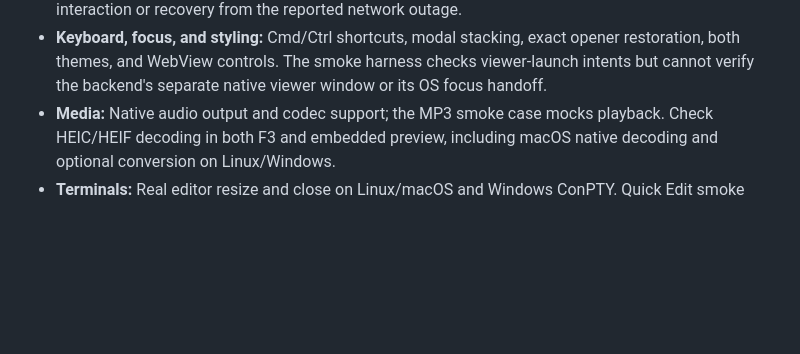
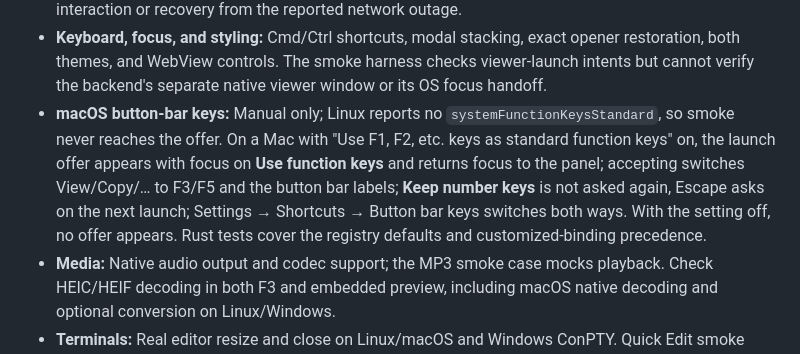
Before and after one commit to ktxed/fbro, a Markdown page: TESTING.md, the part around the change. Rendered like a GitHub page; blank space fills up the shorter version.

Commit message:
docs(testing): list macOS button-bar keys as a manual check
Linux backends report no systemFunctionKeysStandard, so the smoke suite
never reaches the function-key offer. Record the manual macOS checks
(offer, focus return, switching both ways) next to the other native-only
checks; Rust tests cover registry defaults and customized-binding
precedence.

Co-Authored-By: Claude Opus 5.5 <noreply@anthropic.com>

```diff
--- a/TESTING.md
+++ b/TESTING.md
@@ -507,6 +507,15 @@ APIs. Check the affected platforms when changing these areas:
   opener restoration, both themes, and WebView controls. The smoke harness checks
   viewer-launch intents but cannot verify the backend's separate native viewer
   window or its OS focus handoff.
+- **macOS button-bar keys:** Manual only; Linux reports no
+  `systemFunctionKeysStandard`, so smoke never reaches the offer. On a Mac with
+  "Use F1, F2, etc. keys as standard function keys" on, the launch offer
+  appears with focus on **Use function keys** and returns focus to the panel;
+  accepting switches View/Copy/… to F3/F5 and the button bar labels; **Keep
+  number keys** is not asked again, Escape asks on the next launch; Settings →
+  Shortcuts → Button bar keys switches both ways. With the setting off, no
+  offer appears. Rust tests cover the registry defaults and customized-binding
+  precedence.
 - **Media:** Native audio output and codec support; the MP3 smoke case mocks
   playback. Check HEIC/HEIF decoding in both F3 and embedded preview, including
   macOS native decoding and optional conversion on Linux/Windows.
```
